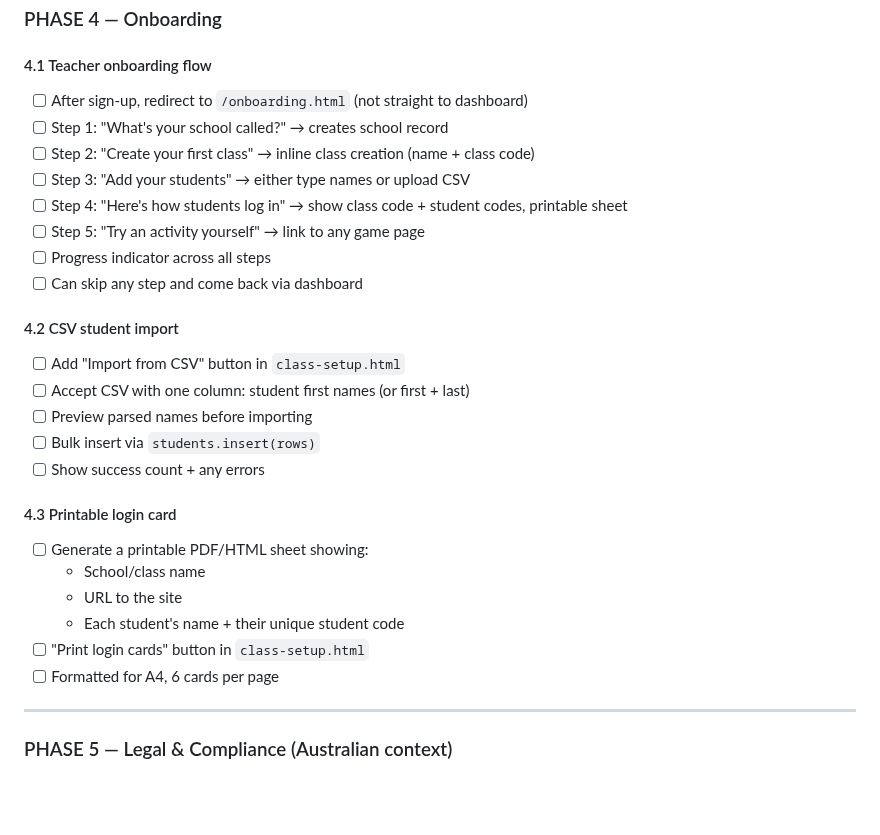
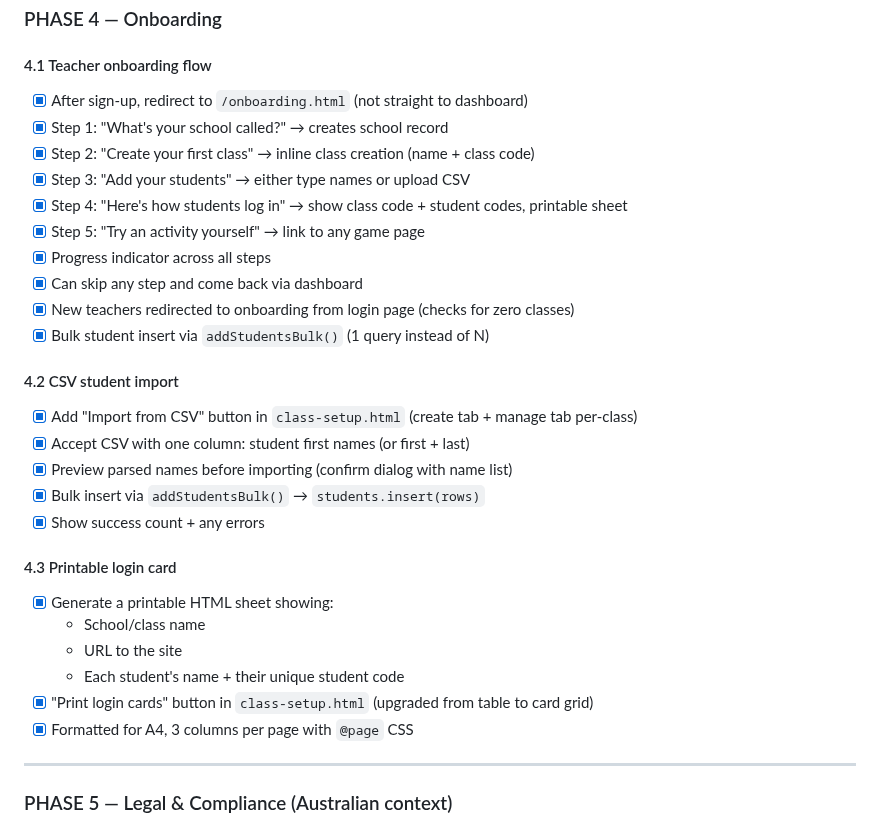
Before and after one commit to NickD135/morphology-builder, a Markdown page: CLAUDE.md, the part around the change. Drawn GitHub-style; blank space fills up the shorter version.

Commit message:
docs: mark Phase 4 (Onboarding) as complete in roadmap
Co-Authored-By: Claude Opus 4.6 (1M context) <noreply@anthropic.com>

```diff
--- a/CLAUDE.md
+++ b/CLAUDE.md
@@ -398,29 +398,31 @@ This replaces the hardcoded `MorphemeLab` password with real Supabase Auth accou
 ### PHASE 4 — Onboarding
 
 #### 4.1 Teacher onboarding flow
-- [ ] After sign-up, redirect to `/onboarding.html` (not straight to dashboard)
-- [ ] Step 1: "What's your school called?" → creates school record
-- [ ] Step 2: "Create your first class" → inline class creation (name + class code)
-- [ ] Step 3: "Add your students" → either type names or upload CSV
-- [ ] Step 4: "Here's how students log in" → show class code + student codes, printable sheet
-- [ ] Step 5: "Try an activity yourself" → link to any game page
-- [ ] Progress indicator across all steps
-- [ ] Can skip any step and come back via dashboard
+- [x] After sign-up, redirect to `/onboarding.html` (not straight to dashboard)
+- [x] Step 1: "What's your school called?" → creates school record
+- [x] Step 2: "Create your first class" → inline class creation (name + class code)
+- [x] Step 3: "Add your students" → either type names or upload CSV
+- [x] Step 4: "Here's how students log in" → show class code + student codes, printable sheet
+- [x] Step 5: "Try an activity yourself" → link to any game page
+- [x] Progress indicator across all steps
+- [x] Can skip any step and come back via dashboard
+- [x] New teachers redirected to onboarding from login page (checks for zero classes)
+- [x] Bulk student insert via `addStudentsBulk()` (1 query instead of N)
 
 #### 4.2 CSV student import
-- [ ] Add "Import from CSV" button in `class-setup.html`
-- [ ] Accept CSV with one column: student first names (or first + last)
-- [ ] Preview parsed names before importing
-- [ ] Bulk insert via `students.insert(rows)`
-- [ ] Show success count + any errors
+- [x] Add "Import from CSV" button in `class-setup.html` (create tab + manage tab per-class)
+- [x] Accept CSV with one column: student first names (or first + last)
+- [x] Preview parsed names before importing (confirm dialog with name list)
+- [x] Bulk insert via `addStudentsBulk()` → `students.insert(rows)`
+- [x] Show success count + any errors
 
 #### 4.3 Printable login card
-- [ ] Generate a printable PDF/HTML sheet showing:
+- [x] Generate a printable HTML sheet showing:
   - School/class name
   - URL to the site
   - Each student's name + their unique student code
-- [ ] "Print login cards" button in `class-setup.html`
-- [ ] Formatted for A4, 6 cards per page
+- [x] "Print login cards" button in `class-setup.html` (upgraded from table to card grid)
+- [x] Formatted for A4, 3 columns per page with `@page` CSS
 
 ---
 
```
